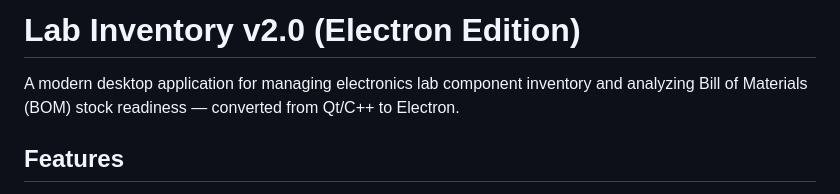
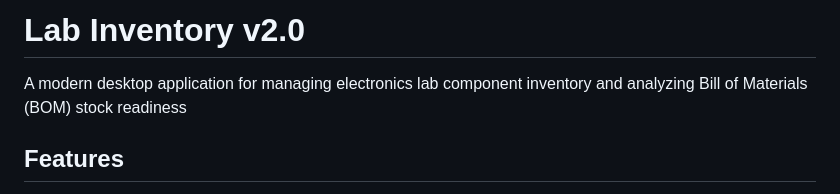
Before and after one commit to AhmedAbo-Eita/Electronics_Lab_Inventory, a Markdown page: README.md, the part around the change. Drawn GitHub-style.

Commit message:
Update README title and description formatting
Removed 'Electron Edition' from the title and cleaned up the description.

```diff
--- a/README.md
+++ b/README.md
@@ -1,6 +1,6 @@
-# Lab Inventory v2.0 (Electron Edition)
+# Lab Inventory v2.0
 
-A modern desktop application for managing electronics lab component inventory and analyzing Bill of Materials (BOM) stock readiness — converted from Qt/C++ to Electron.
+A modern desktop application for managing electronics lab component inventory and analyzing Bill of Materials (BOM) stock readiness
 
 ## Features
 - **Modern KPI Dashboard**: Live counters for Unique Parts, Total Stock Units, Low/Out-of-Stock alerts (`<= 10`), and Database Sync Status (`Saved` / `Unsaved Changes *`).
```
